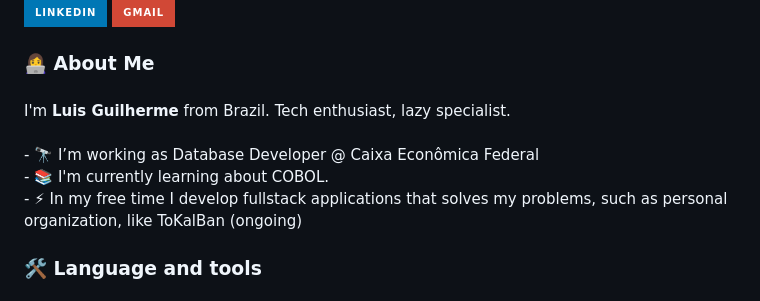
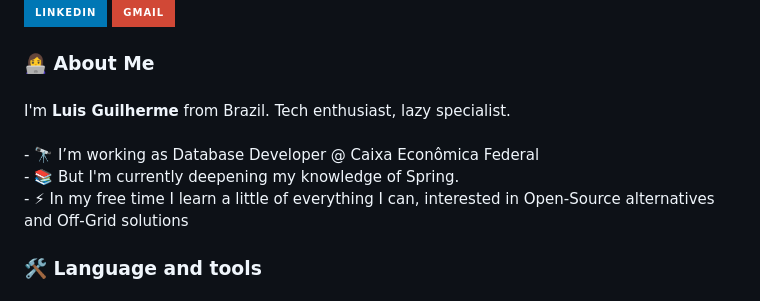
Before and after one commit to luisgaboardi/luisgaboardi, a Markdown page: README.md, the part around one of its changes. Drawn GitHub-style; badges without logos.

```diff
--- a/README.md
+++ b/README.md
@@ -23,7 +23,7 @@
 
 ###
 
-<p align="left">I'm <strong>Luis Guilherme</strong> from Brazil. Tech enthusiast, lazy specialist.<br><br>- 🔭 I’m working as Database Developer @ Caixa Econômica Federal<br>- 📚 I'm currently learning about COBOL.<br>- ⚡ In my free time I develop fullstack applications that solves my problems, such as personal organization, like ToKalBan (ongoing)</p>
+<p align="left">I'm <strong>Luis Guilherme</strong> from Brazil. Tech enthusiast, lazy specialist.<br><br>- 🔭 I’m working as Database Developer @ Caixa Econômica Federal<br>- 📚 But I'm currently deepening my knowledge of Spring.<br>- ⚡ In my free time I learn a little of everything I can, interested in Open-Source alternatives and Off-Grid solutions</p>
 
 ###
 
```
Also changed, not shown: other parts of README.md (+4 -8 lines).
